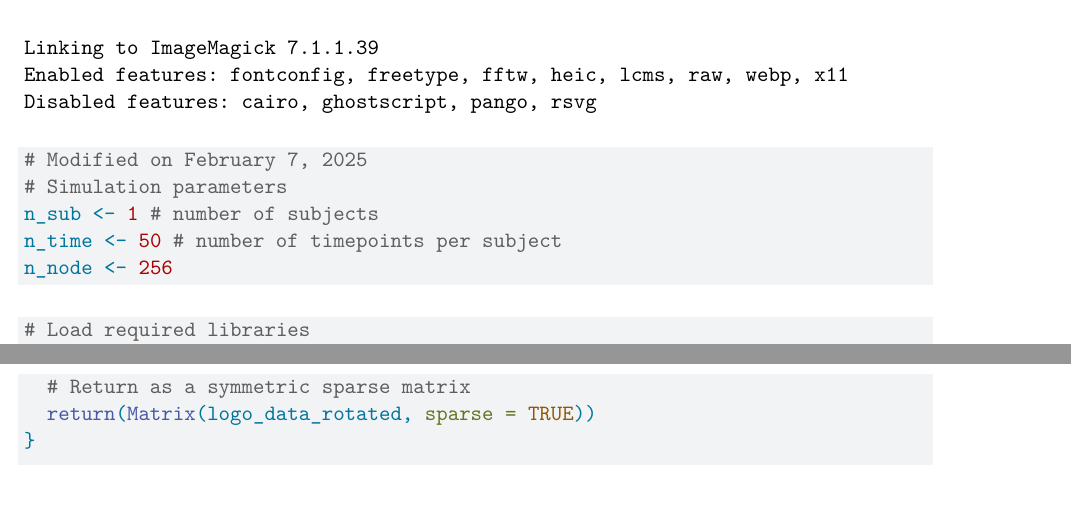
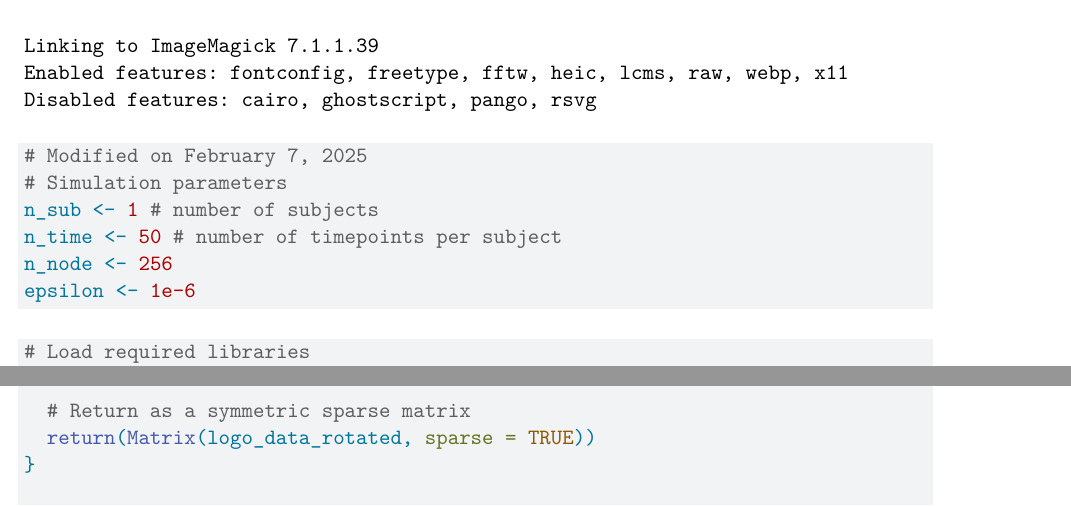
Before and after one commit to and02709/power_calculator, a Quarto document (Structural_Code.qmd): two parts of pages 2 and 3 of 12, joined at a grey line, cut so that both start at the same text. Rendered offline with R 4.5, knitr and Pandoc in place of Quarto, then LaTeX, with nearby package versions; code that draws random numbers runs with fixed seeds of ours.

Commit message:
Added Epsilon

````diff
--- a/Structural_Code.qmd
+++ b/Structural_Code.qmd
@@ -21,6 +21,7 @@ library(magick)
 n_sub <- 1 # number of subjects
 n_time <- 50 # number of timepoints per subject
 n_node <- 256
+epsilon <- 1e-6
 ```
 
 ```{r}
````
